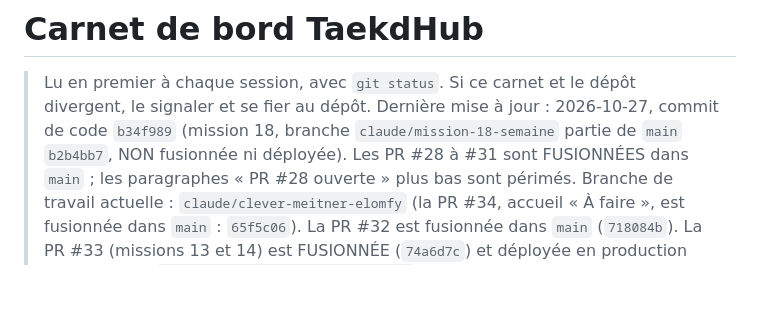
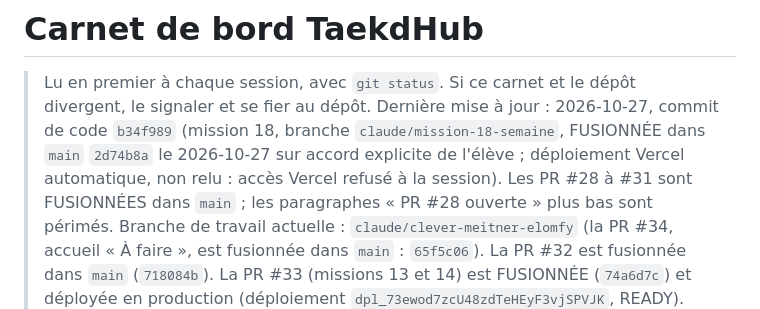
Before and after one commit to Taekd6/Taekdhub, a Markdown page: docs/CARNET.md, the part around the change. Drawn GitHub-style; blank space fills up the shorter version.

Commit message:
Carnet : mission 18 fusionnée (2d74b8a)
Co-Authored-By: Claude Opus 5.5 <noreply@anthropic.com>
Claude-Session: https://claude.ai/code/session_01KgMifRNfCVuZVUzK6BcJ8i

```diff
--- a/docs/CARNET.md
+++ b/docs/CARNET.md
@@ -1,7 +1,7 @@
 # Carnet de bord TaekdHub
 
 > Lu en premier à chaque session, avec `git status`. Si ce carnet et le dépôt divergent,
-> le signaler et se fier au dépôt. Dernière mise à jour : 2026-10-27, commit de code `b34f989` (mission 18, branche `claude/mission-18-semaine` partie de `main` `b2b4bb7`, NON fusionnée ni déployée).
+> le signaler et se fier au dépôt. Dernière mise à jour : 2026-10-27, commit de code `b34f989` (mission 18, branche `claude/mission-18-semaine`, FUSIONNÉE dans `main` `2d74b8a` le 2026-10-27 sur accord explicite de l'élève ; déploiement Vercel automatique, non relu : accès Vercel refusé à la session).
 > Les PR #28 à #31 sont FUSIONNÉES dans `main` ; les paragraphes « PR #28 ouverte » plus bas sont périmés.
 > Branche de travail actuelle : `claude/clever-meitner-elomfy` (la PR #34, accueil « À faire », est fusionnée dans `main` : `65f5c06`). La PR #32 est fusionnée dans `main` (`718084b`). La PR #33 (missions 13 et 14) est FUSIONNÉE (`74a6d7c`) et déployée en production (déploiement `dpl_73ewod7zcU48zdTeHEyF3vjSPVJK`, READY).
 
```
